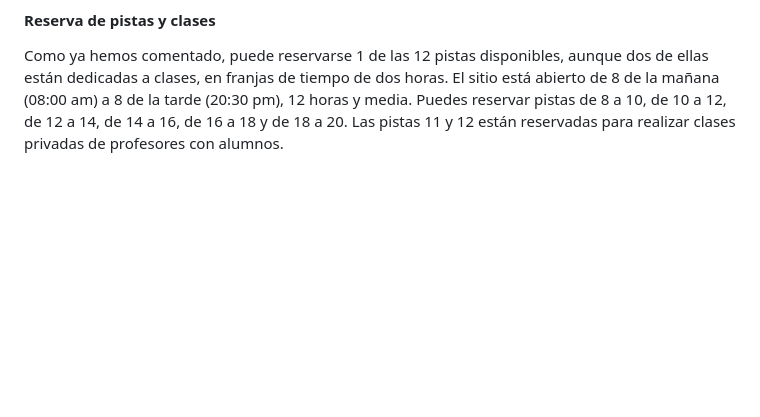
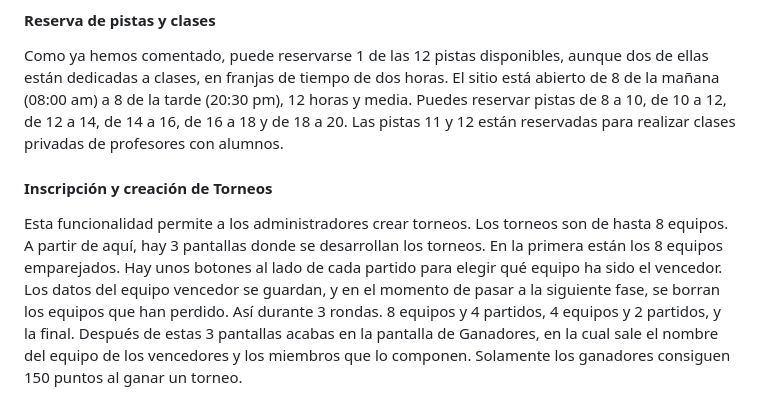
Before and after one commit to gallardo4/goPadel, a Markdown page: README.md, the part around the change. GitHub-like rendering; blank space fills up the shorter version.

Commit message:
Actualizar README.md

```diff
--- a/README.md
+++ b/README.md
@@ -48,3 +48,6 @@ Esta página web goza de una base de datos en la cual se guardan diferentes dato
 
 #### Reserva de pistas y clases
 Como ya hemos comentado, puede reservarse 1 de las 12 pistas disponibles, aunque dos de ellas están dedicadas a clases, en franjas de tiempo de dos horas. El sitio está abierto de 8 de la mañana (08:00 am) a 8 de la tarde (20:30 pm), 12 horas y media. Puedes reservar pistas de 8 a 10, de 10 a 12, de 12 a 14, de 14 a 16, de 16 a 18 y de 18 a 20. Las pistas 11 y 12 están reservadas para realizar clases privadas de profesores con alumnos.
+
+#### Inscripción y creación de Torneos
+Esta funcionalidad permite a los administradores crear torneos. Los torneos son de hasta 8 equipos. A partir de aquí, hay 3 pantallas donde se desarrollan los torneos. En la primera están los 8 equipos emparejados. Hay unos botones al lado de cada partido para elegir qué equipo ha sido el vencedor. Los datos del equipo vencedor se guardan, y en el momento de pasar a la siguiente fase, se borran los equipos que han perdido. Así durante 3 rondas. 8 equipos y 4 partidos, 4 equipos y 2 partidos, y la final. Después de estas 3 pantallas acabas en la pantalla de Ganadores, en la cual sale el nombre del equipo de los vencedores y los miembros que lo componen. Solamente los ganadores consiguen 150 puntos al ganar un torneo.
```
